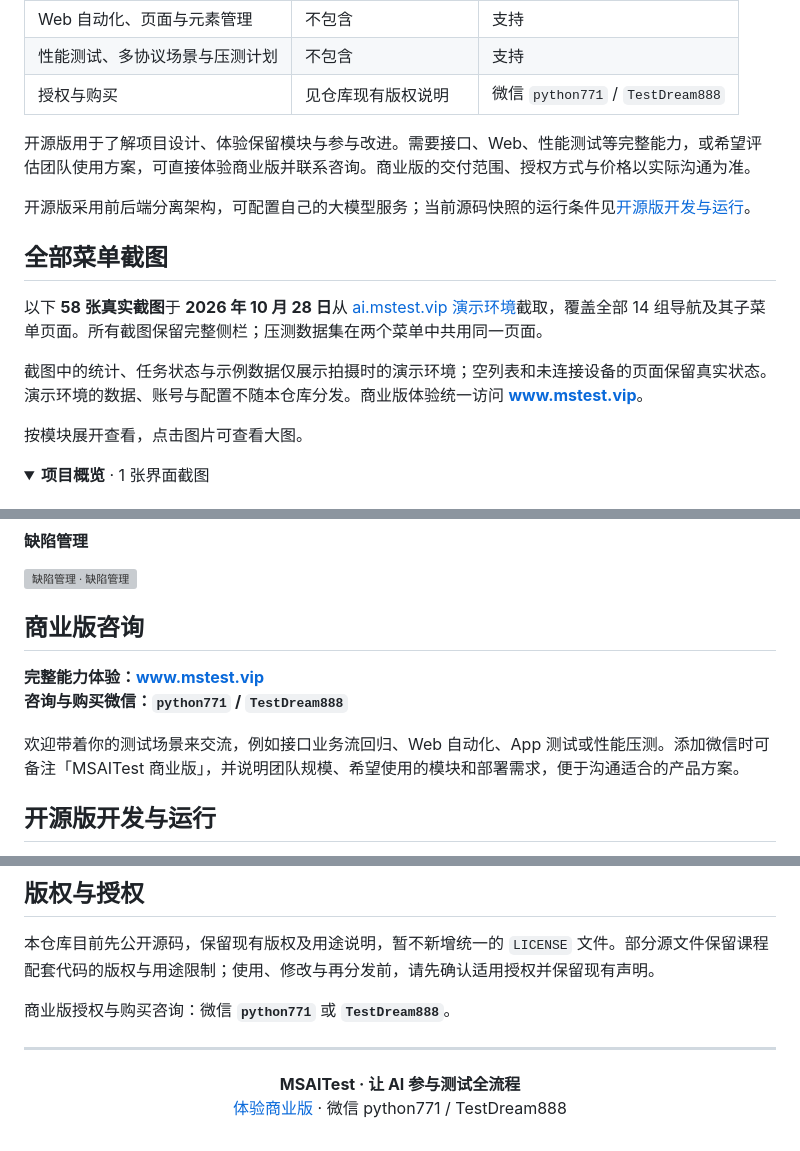
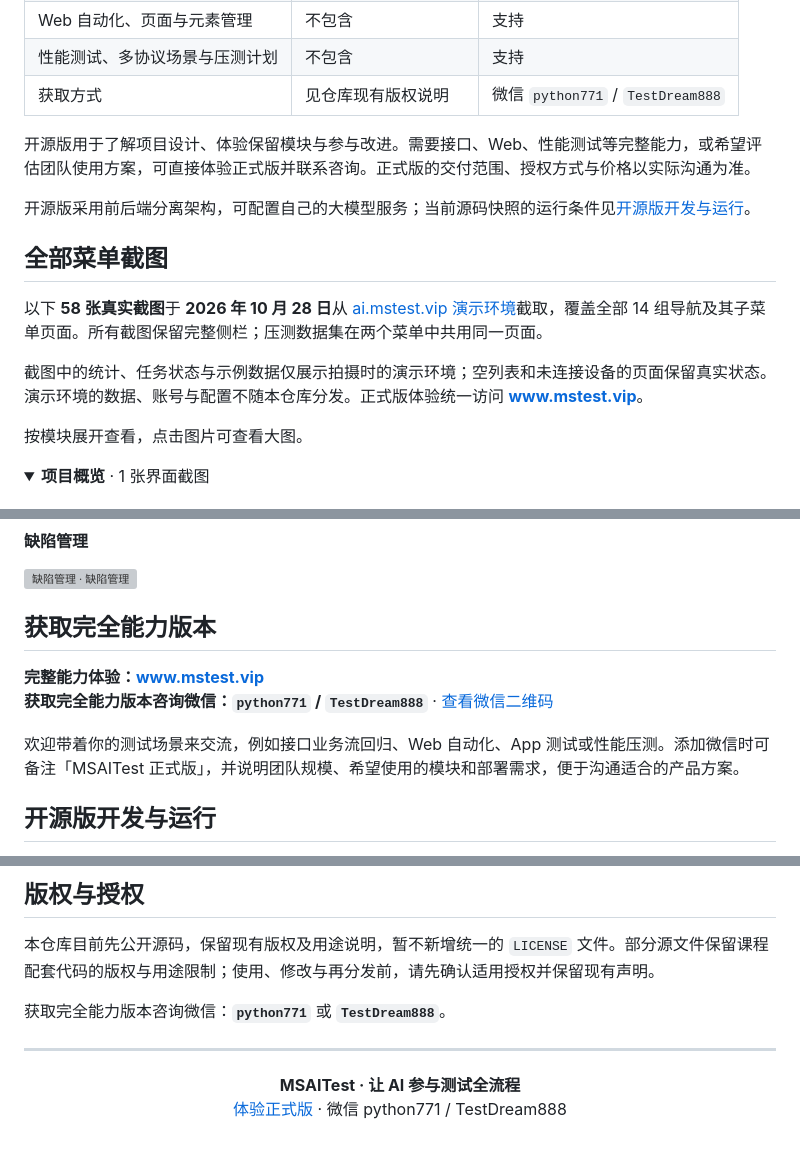
Before and after one commit to musen123/MSAITest, a Markdown page: README.md, 3 parts joined by grey strips. GitHub-like rendering; folded sections open; grey boxes are pictures that could not be loaded.

```diff
--- a/README.md
+++ b/README.md
@@ -89,9 +91,9 @@ AI 生成、自愈和分析效果受模型能力、业务上下文与环境配
 | 接口导入、接口测试与业务流编排 | 不包含 | 支持 |
 | Web 自动化、页面与元素管理 | 不包含 | 支持 |
 | 性能测试、多协议场景与压测计划 | 不包含 | 支持 |
-| 授权与购买 | 见仓库现有版权说明 | 微信 `python771` / `TestDream888` |
+| 获取方式 | 见仓库现有版权说明 | 微信 `python771` / `TestDream888` |
 
-开源版用于了解项目设计、体验保留模块与参与改进。需要接口、Web、性能测试等完整能力，或希望评估团队使用方案，可直接体验商业版并联系咨询。商业版的交付范围、授权方式与价格以实际沟通为准。
+开源版用于了解项目设计、体验保留模块与参与改进。需要接口、Web、性能测试等完整能力，或希望评估团队使用方案，可直接体验正式版并联系咨询。正式版的交付范围、授权方式与价格以实际沟通为准。
 
 开源版采用前后端分离架构，可配置自己的大模型服务；当前源码快照的运行条件见[开源版开发与运行](#开源版开发与运行)。
 
@@ -99,7 +101,7 @@ AI 生成、自愈和分析效果受模型能力、业务上下文与环境配
 
 以下 **58 张真实截图**于 **2026 年 10 月 28 日**从 [ai.mstest.vip 演示环境](https://ai.mstest.vip)截取，覆盖全部 14 组导航及其子菜单页面。所有截图保留完整侧栏；压测数据集在两个菜单中共用同一页面。
 
-截图中的统计、任务状态与示例数据仅展示拍摄时的演示环境；空列表和未连接设备的页面保留真实状态。演示环境的数据、账号与配置不随本仓库分发。商业版体验统一访问 **[www.mstest.vip](https://www.mstest.vip)**。
+截图中的统计、任务状态与示例数据仅展示拍摄时的演示环境；空列表和未连接设备的页面保留真实状态。演示环境的数据、账号与配置不随本仓库分发。正式版体验统一访问 **[www.mstest.vip](https://www.mstest.vip)**。
 
 按模块展开查看，点击图片可查看大图。
 
@@ -409,12 +411,12 @@ AI 生成、自愈和分析效果受模型能力、业务上下文与环境配
 
 </details>
 
-## 商业版咨询
+## 获取完全能力版本
 
 **完整能力体验：[www.mstest.vip](https://www.mstest.vip)**
-**咨询与购买微信：`python771` / `TestDream888`**
+**获取完全能力版本咨询微信：`python771` / `TestDream888`** · [查看微信二维码](assets/wechat-qr.jpg)
 
-欢迎带着你的测试场景来交流，例如接口业务流回归、Web 自动化、App 测试或性能压测。添加微信时可备注「MSAITest 商业版」，并说明团队规模、希望使用的模块和部署需求，便于沟通适合的产品方案。
+欢迎带着你的测试场景来交流，例如接口业务流回归、Web 自动化、App 测试或性能压测。添加微信时可备注「MSAITest 正式版」，并说明团队规模、希望使用的模块和部署需求，便于沟通适合的产品方案。
 
 ## 开源版开发与运行
 
@@ -624,11 +626,11 @@ npm test
 
 本仓库目前先公开源码，保留现有版权及用途说明，暂不新增统一的 `LICENSE` 文件。部分源文件保留课程配套代码的版权与用途限制；使用、修改与再分发前，请先确认适用授权并保留现有声明。
 
-商业版授权与购买咨询：微信 **`python771`** 或 **`TestDream888`**。
+获取完全能力版本咨询微信：**`python771`** 或 **`TestDream888`**。
 
 ---
 
 <p align="center">
   <strong>MSAITest · 让 AI 参与测试全流程</strong><br />
-  <a href="https://www.mstest.vip">体验商业版</a> · 微信 python771 / TestDream888
+  <a href="https://www.mstest.vip">体验正式版</a> · 微信 python771 / TestDream888
 </p>
```
Also changed, not shown: other parts of README.md (+19 -17 lines), assets/wechat-qr.jpg (added).
